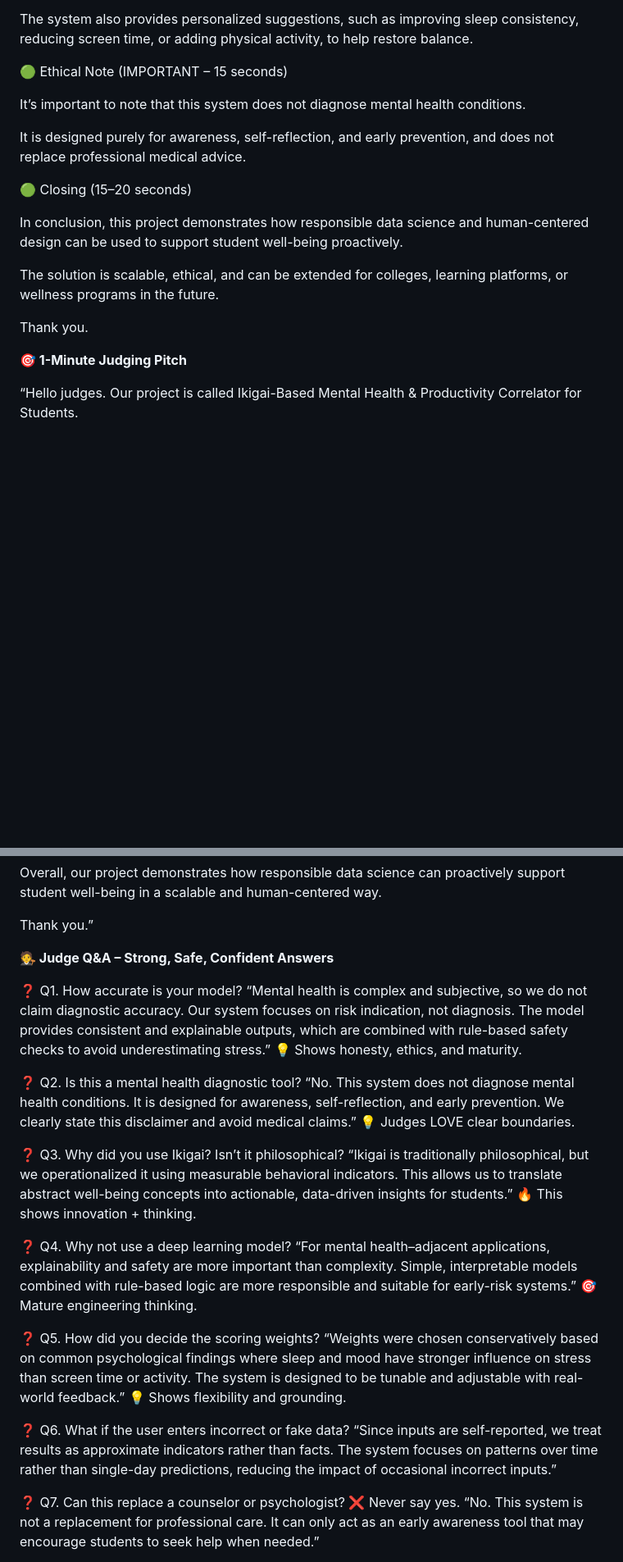
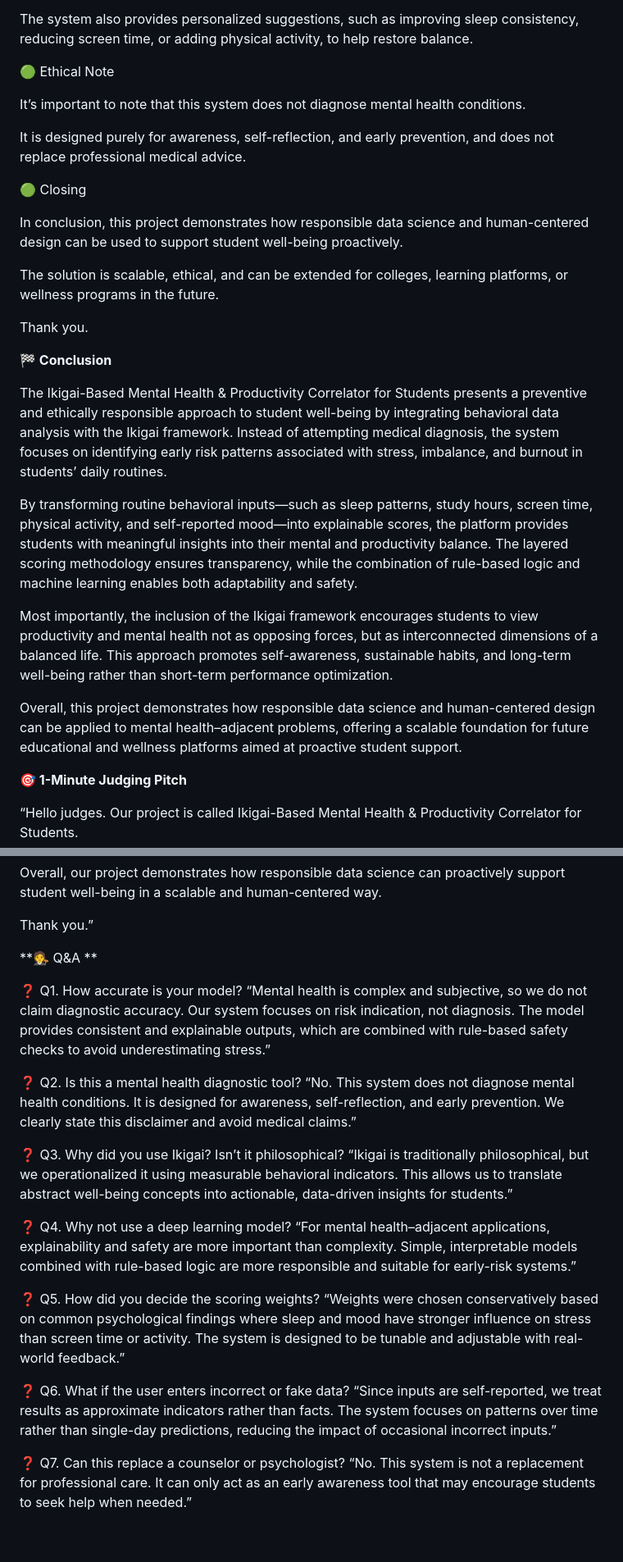
Before and after one commit to pracheyyy/IKAGAI-project, a Markdown page: project info/info.md, 2 parts joined by grey strips. Shown at 82% size. Rendered like a GitHub page; blank space fills up the shorter version.

```diff
--- a/project info/info.md
+++ b/project info/info.md
@@ -186,19 +176,29 @@ Based on the analysis, the dashboard displays the student’s stress risk level,
 
 The system also provides personalized suggestions, such as improving sleep consistency, reducing screen time, or adding physical activity, to help restore balance.
 
-🟢 Ethical Note (IMPORTANT – 15 seconds)
+🟢 Ethical Note
 
 It’s important to note that this system does not diagnose mental health conditions.
 
 It is designed purely for awareness, self-reflection, and early prevention, and does not replace professional medical advice.
 
-🟢 Closing (15–20 seconds)
+🟢 Closing
 
 In conclusion, this project demonstrates how responsible data science and human-centered design can be used to support student well-being proactively.
 
 The solution is scalable, ethical, and can be extended for colleges, learning platforms, or wellness programs in the future.
 
 Thank you.
+
+**🏁 Conclusion**
+
+The Ikigai-Based Mental Health & Productivity Correlator for Students presents a preventive and ethically responsible approach to student well-being by integrating behavioral data analysis with the Ikigai framework. Instead of attempting medical diagnosis, the system focuses on identifying early risk patterns associated with stress, imbalance, and burnout in students’ daily routines.
+
+By transforming routine behavioral inputs—such as sleep patterns, study hours, screen time, physical activity, and self-reported mood—into explainable scores, the platform provides students with meaningful insights into their mental and productivity balance. The layered scoring methodology ensures transparency, while the combination of rule-based logic and machine learning enables both adaptability and safety.
+
+Most importantly, the inclusion of the Ikigai framework encourages students to view productivity and mental health not as opposing forces, but as interconnected dimensions of a balanced life. This approach promotes self-awareness, sustainable habits, and long-term well-being rather than short-term performance optimization.
+
+Overall, this project demonstrates how responsible data science and human-centered design can be applied to mental health–adjacent problems, offering a scalable foundation for future educational and wellness platforms aimed at proactive student support.
 
 **🎯 1-Minute Judging Pitch**
 
@@ -217,41 +217,35 @@ Overall, our project demonstrates how responsible data science can proactively s
 
 Thank you.”
 
-**🧑‍⚖️ Judge Q&A – Strong, Safe, Confident Answers**
+**🧑‍⚖️ Q&A **
 
 ❓ Q1. How accurate is your model?
 “Mental health is complex and subjective, so we do not claim diagnostic accuracy.
 Our system focuses on risk indication, not diagnosis.
 The model provides consistent and explainable outputs, which are combined with rule-based safety checks to avoid underestimating stress.”
-💡 Shows honesty, ethics, and maturity.
 
 ❓ Q2. Is this a mental health diagnostic tool?
 “No. This system does not diagnose mental health conditions.
 It is designed for awareness, self-reflection, and early prevention.
 We clearly state this disclaimer and avoid medical claims.”
-💡 Judges LOVE clear boundaries.
 
 ❓ Q3. Why did you use Ikigai? Isn’t it philosophical?
 “Ikigai is traditionally philosophical, but we operationalized it using measurable behavioral indicators.
 This allows us to translate abstract well-being concepts into actionable, data-driven insights for students.”
-🔥 This shows innovation + thinking.
 
 ❓ Q4. Why not use a deep learning model?
 “For mental health–adjacent applications, explainability and safety are more important than complexity.
 Simple, interpretable models combined with rule-based logic are more responsible and suitable for early-risk systems.”
-🎯 Mature engineering thinking.
 
 ❓ Q5. How did you decide the scoring weights?
 “Weights were chosen conservatively based on common psychological findings where sleep and mood have stronger influence on stress than screen time or activity.
 The system is designed to be tunable and adjustable with real-world feedback.”
-💡 Shows flexibility and grounding.
 
 ❓ Q6. What if the user enters incorrect or fake data?
 “Since inputs are self-reported, we treat results as approximate indicators rather than facts.
 The system focuses on patterns over time rather than single-day predictions, reducing the impact of occasional incorrect inputs.”
 
 ❓ Q7. Can this replace a counselor or psychologist?
-❌ Never say yes.
 “No. This system is not a replacement for professional care.
 It can only act as an early awareness tool that may encourage students to seek help when needed.”
 
```
Also changed, not shown: other parts of project info/info.md (+6 -17 lines).
